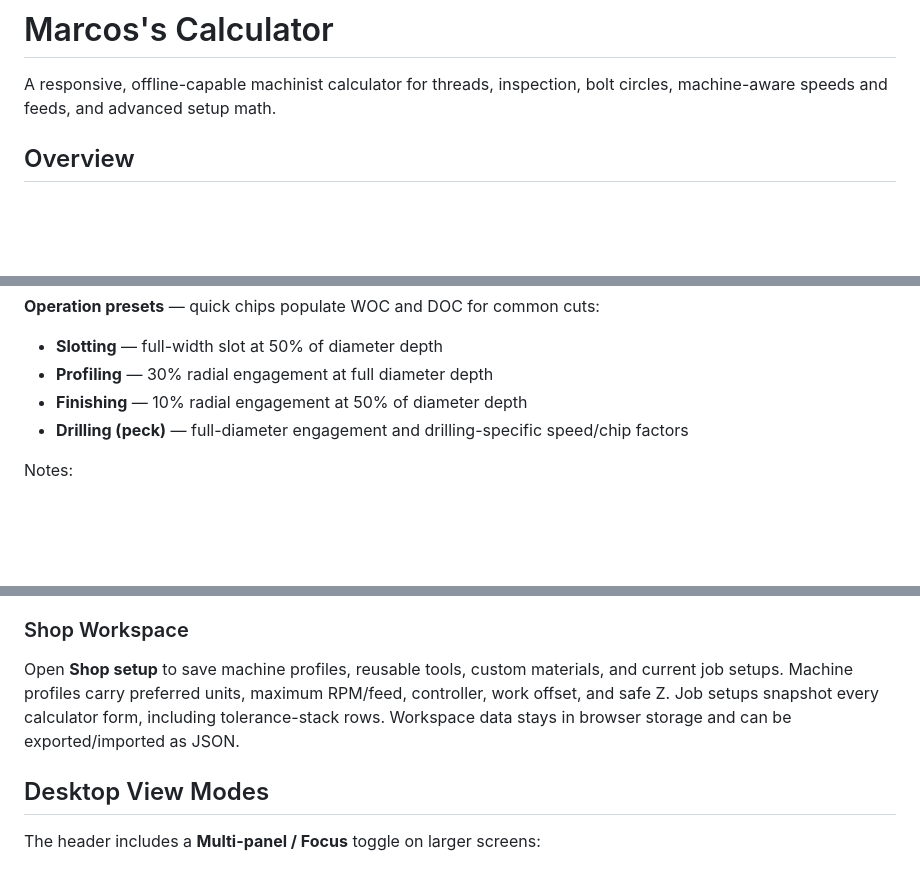
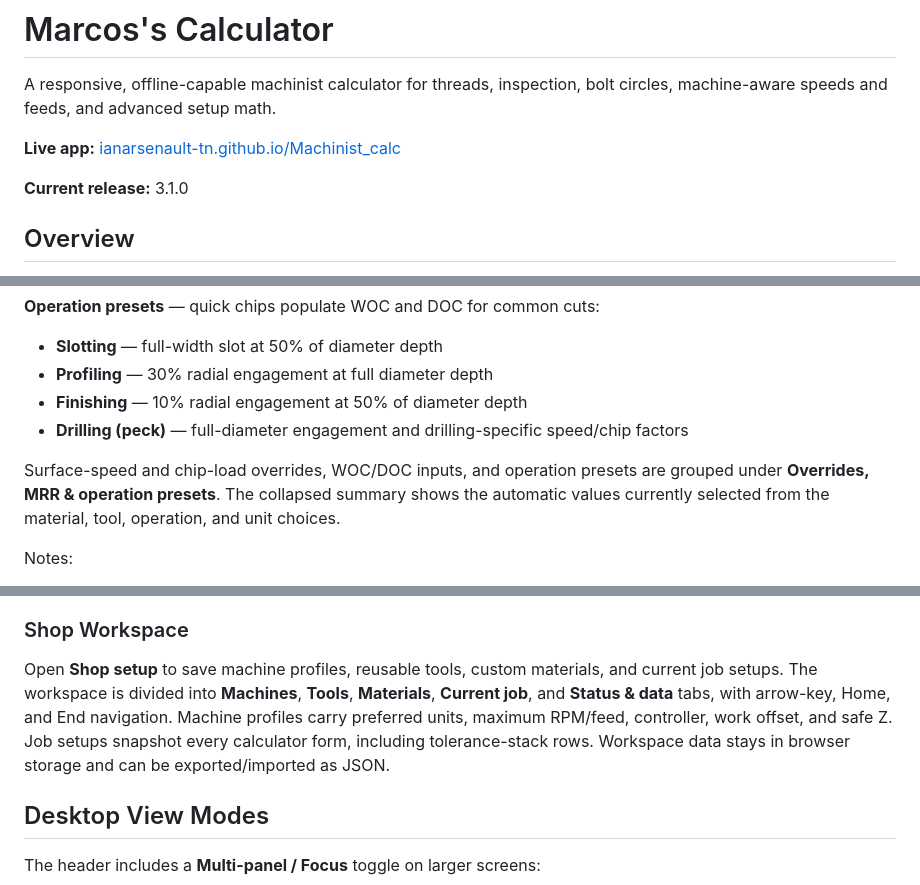
Before and after one commit to ianarsenault-tn/Machinist_calc, a Markdown page: README.md, 3 parts joined by grey strips. Drawn GitHub-style; blank space fills up the shorter version.

```diff
--- a/README.md
+++ b/README.md
@@ -1,6 +1,10 @@
 # Marcos's Calculator
 
 A responsive, offline-capable machinist calculator for threads, inspection, bolt circles, machine-aware speeds and feeds, and advanced setup math.
+
+**Live app:** [ianarsenault-tn.github.io/Machinist_calc](https://ianarsenault-tn.github.io/Machinist_calc/)
+
+**Current release:** 3.1.0
 
 ## Overview
 
@@ -176,6 +191,8 @@ Outputs:
 - **Finishing** — 10% radial engagement at 50% of diameter depth
 - **Drilling (peck)** — full-diameter engagement and drilling-specific speed/chip factors
 
+Surface-speed and chip-load overrides, WOC/DOC inputs, and operation presets are grouped under **Overrides, MRR & operation presets**. The collapsed summary shows the automatic values currently selected from the material, tool, operation, and unit choices.
+
 Notes:
 
 - Material and tool-type defaults are conservative shop starting points, not tool-maker data
@@ -201,7 +218,7 @@ The Advanced picker includes:
 
 ### Shop Workspace
 
-Open **Shop setup** to save machine profiles, reusable tools, custom materials, and current job setups. Machine profiles carry preferred units, maximum RPM/feed, controller, work offset, and safe Z. Job setups snapshot every calculator form, including tolerance-stack rows. Workspace data stays in browser storage and can be exported/imported as JSON.
+Open **Shop setup** to save machine profiles, reusable tools, custom materials, and current job setups. The workspace is divided into **Machines**, **Tools**, **Materials**, **Current job**, and **Status & data** tabs, with arrow-key, Home, and End navigation. Machine profiles carry preferred units, maximum RPM/feed, controller, work offset, and safe Z. Job setups snapshot every calculator form, including tolerance-stack rows. Workspace data stays in browser storage and can be exported/imported as JSON.
 
 ## Desktop View Modes
 
```
Also changed, not shown: other parts of README.md (+21 -2 lines).
